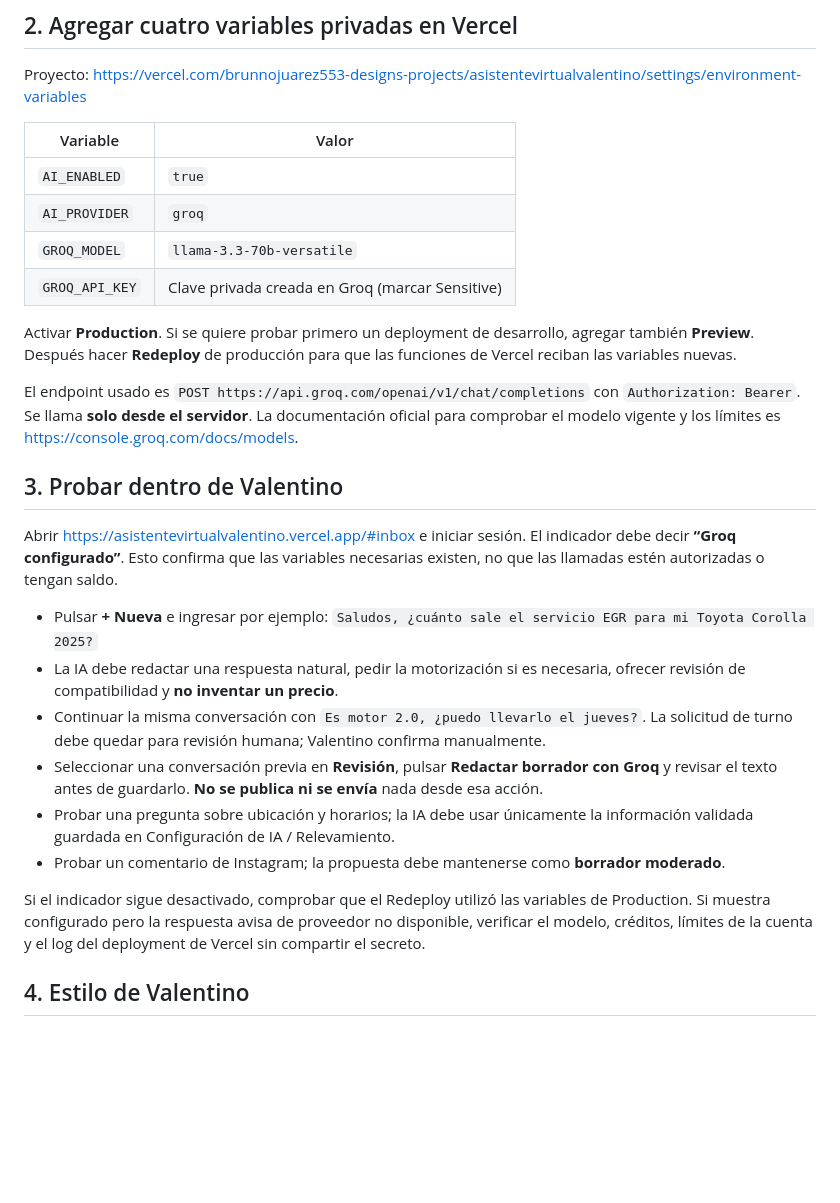
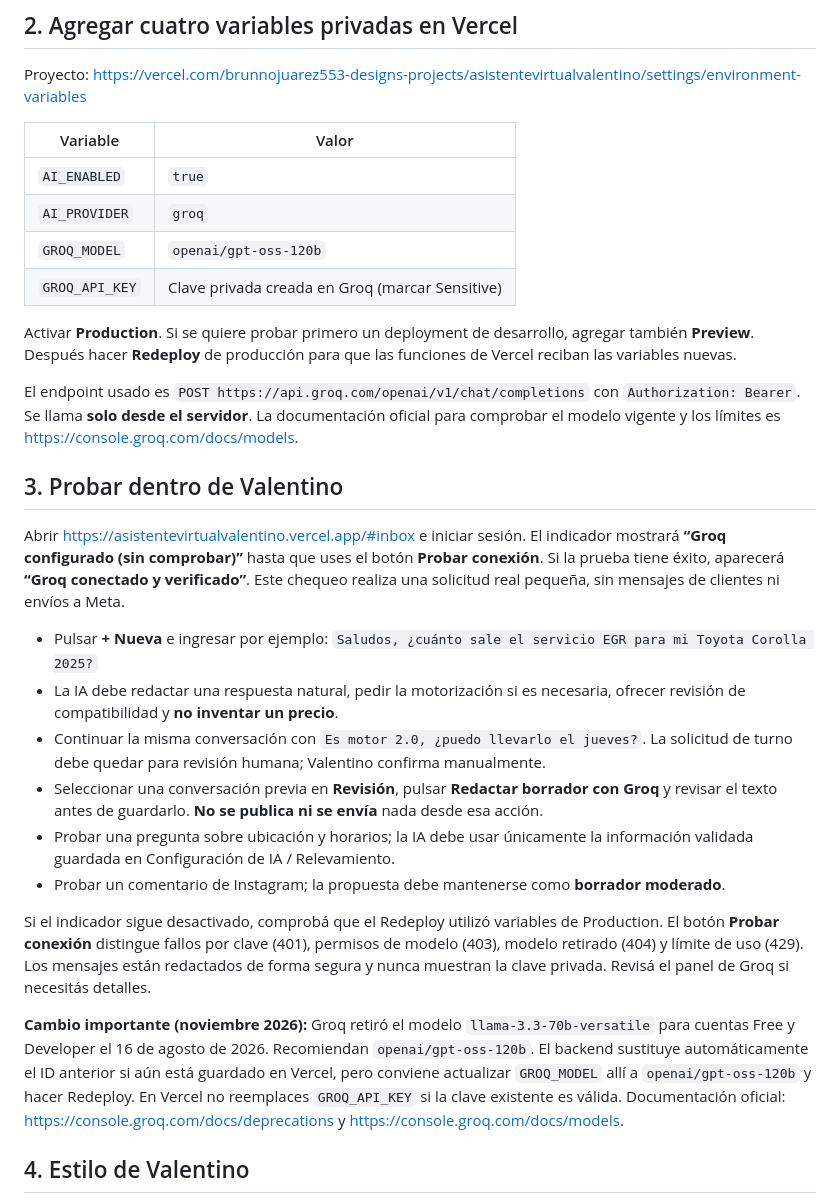
Before and after one commit to brunnojuarez553-design/asistentevirtualvalentino, a Markdown page: docs/groq-setup.md, the part around the change. Drawn GitHub-style; blank space fills up the shorter version.

Commit message:
Actualizar guía Groq al modelo GPT-OSS y nuevo test de conexión en el panel

```diff
--- a/docs/groq-setup.md
+++ b/docs/groq-setup.md
@@ -14,7 +14,7 @@ Proyecto: https://vercel.com/brunnojuarez553-designs-projects/asistentevirtualva
 | --- | --- |
 | `AI_ENABLED` | `true` |
 | `AI_PROVIDER` | `groq` |
-| `GROQ_MODEL` | `llama-3.3-70b-versatile` |
+| `GROQ_MODEL` | `openai/gpt-oss-120b` |
 | `GROQ_API_KEY` | Clave privada creada en Groq (marcar Sensitive) |
 
 Activar **Production**. Si se quiere probar primero un deployment de desarrollo, agregar también **Preview**. Después hacer **Redeploy** de producción para que las funciones de Vercel reciban las variables nuevas.
@@ -23,7 +23,7 @@ El endpoint usado es `POST https://api.groq.com/openai/v1/chat/completions` con
 
 ## 3. Probar dentro de Valentino
 
-Abrir https://asistentevirtualvalentino.vercel.app/#inbox e iniciar sesión. El indicador debe decir **“Groq configurado”**. Esto confirma que las variables necesarias existen, no que las llamadas estén autorizadas o tengan saldo.
+Abrir https://asistentevirtualvalentino.vercel.app/#inbox e iniciar sesión. El indicador mostrará **“Groq configurado (sin comprobar)”** hasta que uses el botón **Probar conexión**. Si la prueba tiene éxito, aparecerá **“Groq conectado y verificado”**. Este chequeo realiza una solicitud real pequeña, sin mensajes de clientes ni envíos a Meta.
 
 - Pulsar **+ Nueva** e ingresar por ejemplo: `Saludos, ¿cuánto sale el servicio EGR para mi Toyota Corolla 2025?`
 - La IA debe redactar una respuesta natural, pedir la motorización si es necesaria, ofrecer revisión de compatibilidad y **no inventar un precio**.
@@ -32,7 +32,9 @@ Abrir https://asistentevirtualvalentino.vercel.app/#inbox e iniciar sesión. El
 - Probar una pregunta sobre ubicación y horarios; la IA debe usar únicamente la información validada guardada en Configuración de IA / Relevamiento.
 - Probar un comentario de Instagram; la propuesta debe mantenerse como **borrador moderado**.
 
-Si el indicador sigue desactivado, comprobar que el Redeploy utilizó las variables de Production. Si muestra configurado pero la respuesta avisa de proveedor no disponible, verificar el modelo, créditos, límites de la cuenta y el log del deployment de Vercel sin compartir el secreto.
+Si el indicador sigue desactivado, comprobá que el Redeploy utilizó variables de Production. El botón **Probar conexión** distingue fallos por clave (401), permisos de modelo (403), modelo retirado (404) y límite de uso (429). Los mensajes están redactados de forma segura y nunca muestran la clave privada. Revisá el panel de Groq si necesitás detalles.
+
+**Cambio importante (noviembre 2026):** Groq retiró el modelo `llama-3.3-70b-versatile` para cuentas Free y Developer el 16 de agosto de 2026. Recomiendan `openai/gpt-oss-120b`. El backend sustituye automáticamente el ID anterior si aún está guardado en Vercel, pero conviene actualizar `GROQ_MODEL` allí a `openai/gpt-oss-120b` y hacer Redeploy. En Vercel no reemplaces `GROQ_API_KEY` si la clave existente es válida. Documentación oficial: https://console.groq.com/docs/deprecations y https://console.groq.com/docs/models.
 
 ## 4. Estilo de Valentino
 
```
